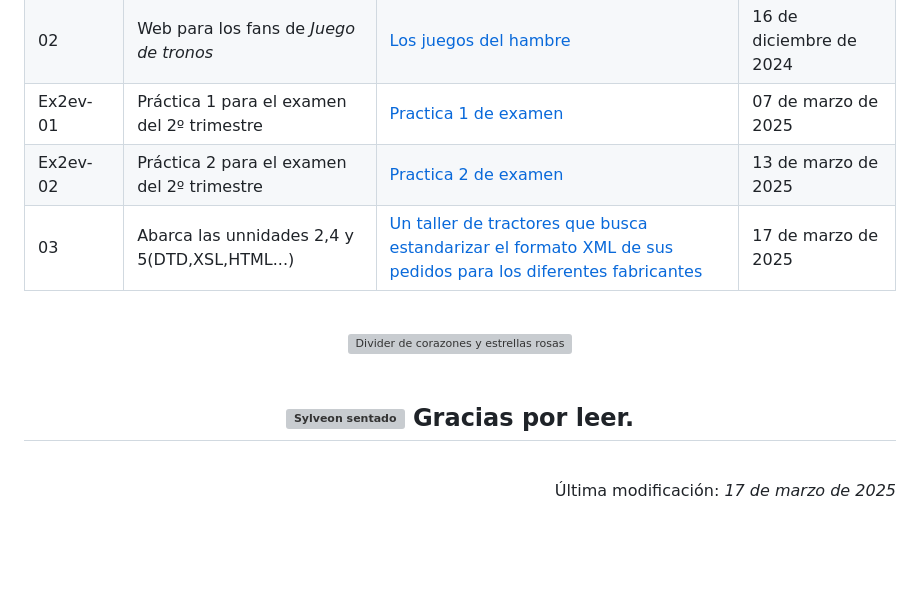
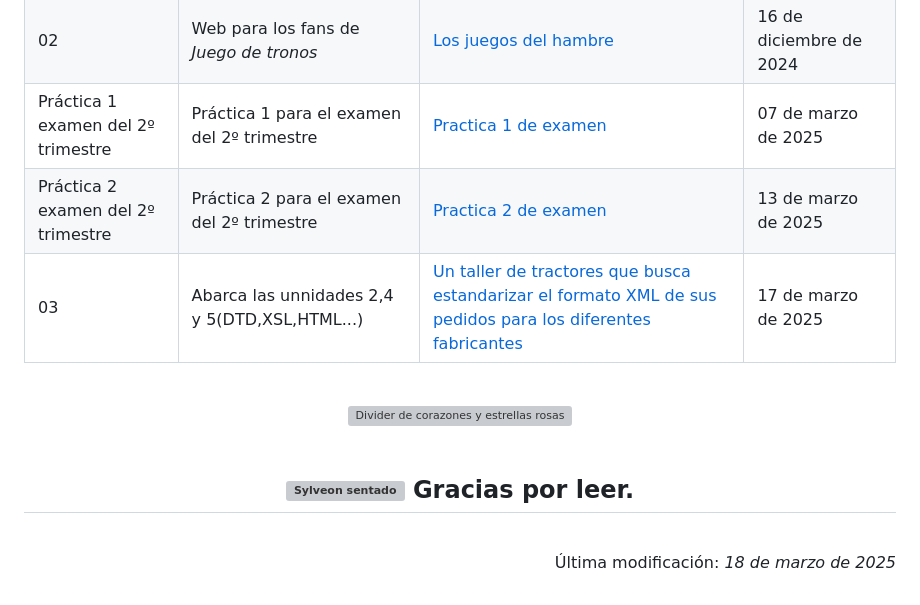
Before and after one commit to irenerodriguezrod/116LMSGIProyectoLMSGI, a Markdown page: README.md, the part around the change. Rendered like a GitHub page; blank space fills up the shorter version; grey boxes are pictures that could not be loaded.

```diff
--- a/README.md
+++ b/README.md
@@ -187,13 +187,13 @@
         <td>16 de diciembre de 2024</td>
       </tr>
       <tr>
-        <td>Ex2ev-01</td>
+        <td>Práctica 1 examen del 2º trimestre</td>
         <td>Práctica 1 para el examen del 2º trimestre</td>
         <td><a href="https://github.com/irenerodriguezrod/116LMSGIProyectoLMSGI/tree/main/examen/Ex2ev-01">Practica 1 de examen</td>
         <td>07 de marzo de 2025</td>
       </tr>
       <tr>
-        <td>Ex2ev-02</td>
+        <td>Práctica 2 examen del 2º trimestre</td>
         <td>Práctica 2 para el examen del 2º trimestre</td>
         <td><a href="https://github.com/irenerodriguezrod/116LMSGIProyectoLMSGI/tree/main/examen/Ex2ev-02">Practica 2 de examen</td>
         <td>13 de marzo de 2025</td>
@@ -226,5 +226,5 @@
 <br>
 
 <div align="right">
-    <p>Última modificación:<i> 17 de marzo de 2025</i></p>
+    <p>Última modificación:<i> 18 de marzo de 2025</i></p>
 </div>
```
